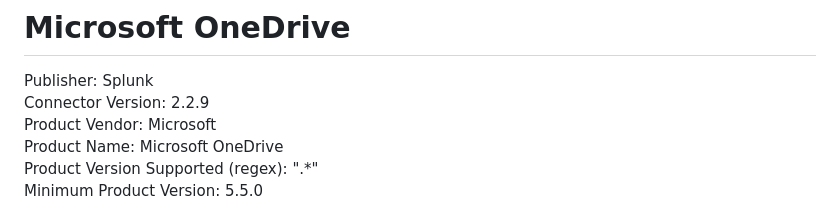
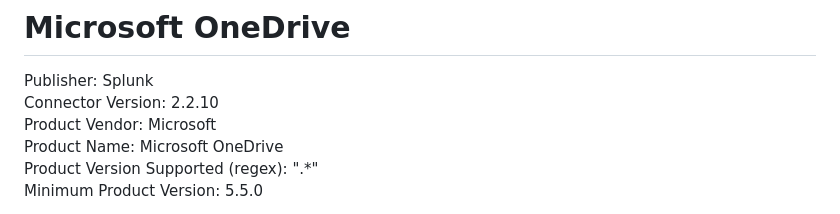
Before and after one commit to splunk-soar-connectors/microsoftonedrive, a Markdown page: README.md, the part around the change. GitHub-like rendering.

```diff
--- a/README.md
+++ b/README.md
@@ -2,7 +2,7 @@
 # Microsoft OneDrive
 
 Publisher: Splunk
-Connector Version: 2.2.9
+Connector Version: 2.2.10
 Product Vendor: Microsoft
 Product Name: Microsoft OneDrive
 Product Version Supported (regex): ".\*"
```
